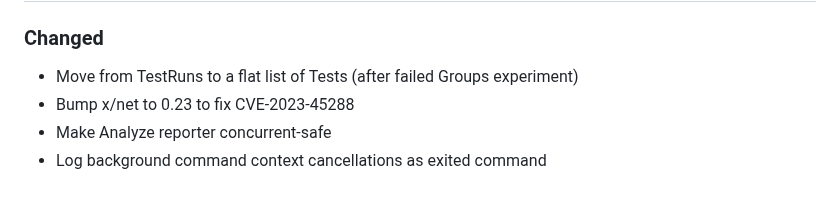
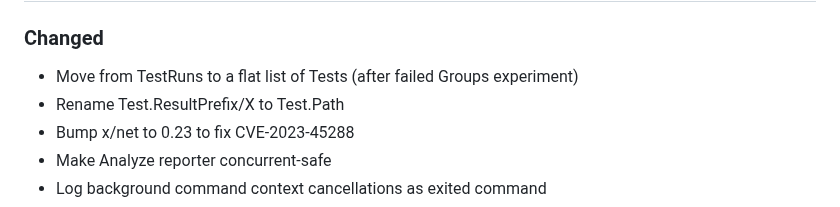
Before and after one commit to heistp/antler, a Markdown page: CHANGES.md, the part around the change. Drawn GitHub-style.

```diff
--- a/CHANGES.md
+++ b/CHANGES.md
@@ -11,6 +11,7 @@ and this project adheres to
 ### Changed
 
 - Move from TestRuns to a flat list of Tests (after failed Groups experiment)
+- Rename Test.ResultPrefix/X to Test.Path
 - Bump x/net to 0.23 to fix CVE-2023-45288
 - Make Analyze reporter concurrent-safe
 - Log background command context cancellations as exited command
```
